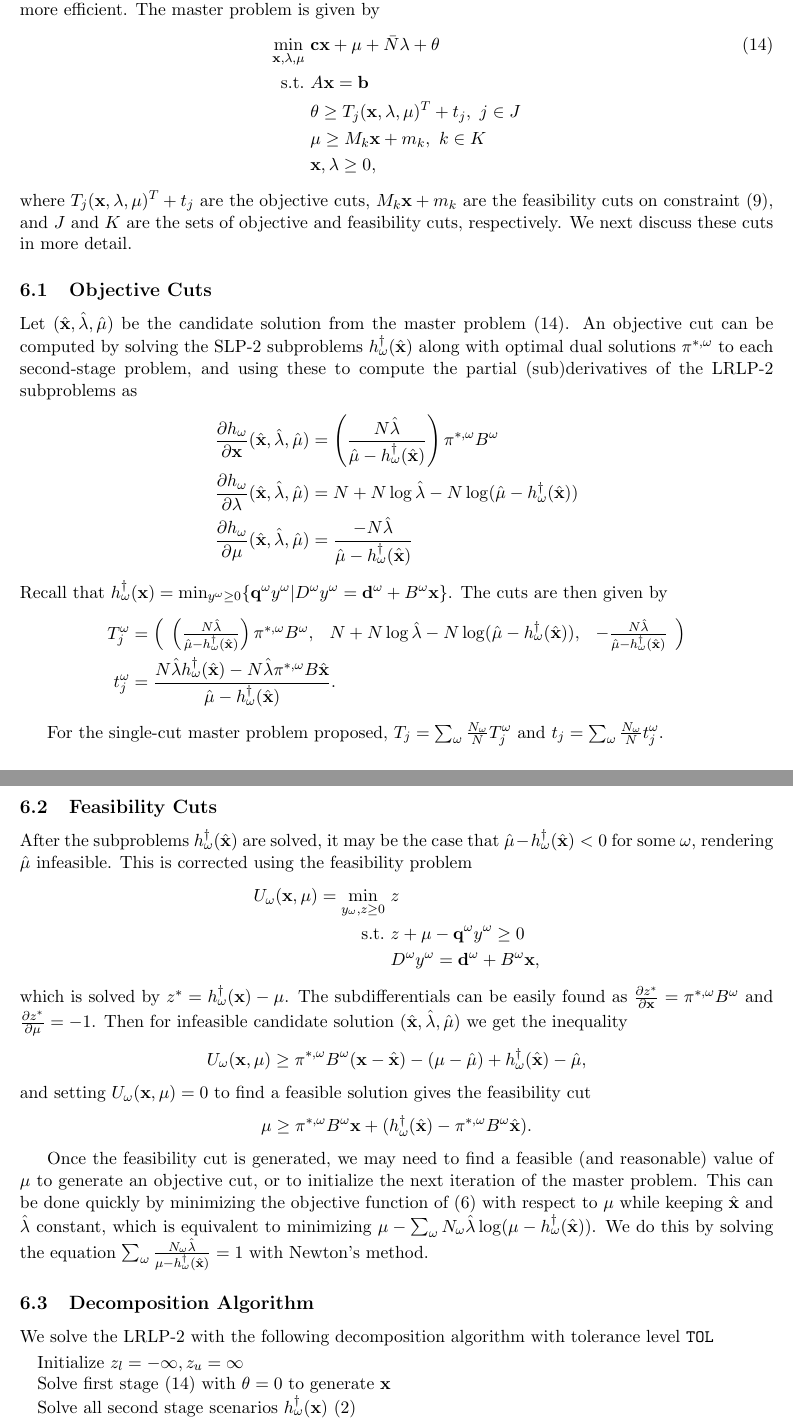
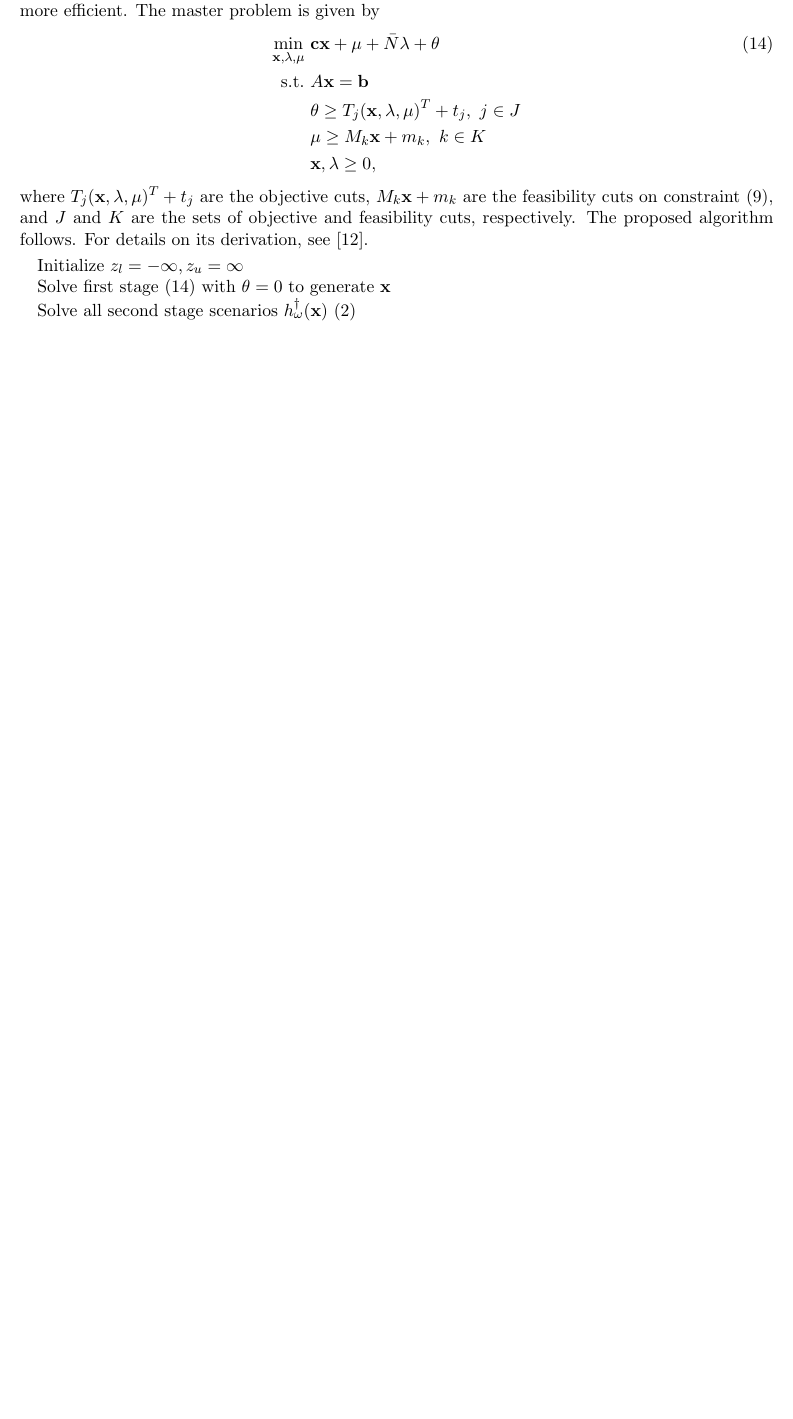
Before and after one commit to 472704609/lrlp_paper, a LaTeX paper (love_lro.tex): two parts of pages 7 and 8 of 14 before the commit and part of page 7 of 13 after it, the two joined at a grey line, cut so that both start at the same text, the shorter picture padded with empty space. Compiled offline with pdfLaTeX.

Commit message:
Remove details of decomposition algorithm

```diff
--- a/love_lro.tex
+++ b/love_lro.tex
@@ -441,58 +441,60 @@ The master problem is given by
 	& \x,\lambda \geq 0, \nonumber
 \end{align}
 where $T_j (\x,\lambda,\mu)^T + t_j$ are the objective cuts, $M_k \x + m_k$ are the feasibility cuts on constraint (\ref{eq:lrlp_feas_constraint}), and $J$ and $K$ are the sets of objective and feasibility cuts, respectively.
-We next discuss these cuts in more detail.
+The proposed algorithm follows.
+For details on its derivation, see \cite{love2013likelihood}.
 
-\subsection{Objective Cuts}
+% \subsection{Objective Cuts}
 
-Let $(\xh,\lh,\mh)$ be the candidate solution from the master problem (\ref{eq:master_problem}).
-An objective cut can be computed by solving the SLP-2 subproblems $h^\dagger_\omega(\xh)$ along with optimal dual solutions $\pi^{*,\omega}$ to each second-stage problem, and using these to compute the partial (sub)derivatives of the LRLP-2 subproblems as
-\begin{align*}
-	\dfrac{\partial h_\omega}{\partial \x}(\xh,\lh,\mh) & = \left(\dfrac{N\lh}{\mh - h^\dagger_\omega(\xh)}\right) \pi^{*,\omega} B^\omega \\
-	\dfrac{\partial h_\omega}{\partial \lambda}(\xh,\lh,\mh) & = N + N\log\lh - N \log(\mh - h^\dagger_\omega(\xh)) \\
-	\dfrac{\partial h_\omega}{\partial \mu}(\xh,\lh,\mh) & = \dfrac{-N\lh}{\mh - h^\dagger_\omega(\xh)}
-\end{align*}
-Recall that $h^\dagger_\omega(\x) = \min_{y^\omega \geq 0} \{\q^\omega y^\omega | D^\omega y^\omega = \d^\omega + B^\omega \x\}$.
-The cuts are then given by
-\begin{align*}
-	T_j^\omega & =
-	\left( \begin{array}{ccc}
-		\left(\frac{N\lh}{\mh - h^\dagger_\omega(\xh)}\right) \pi^{*,\omega} B^\omega,
-			 & N + N\log\lh - N\log(\mh - h^\dagger_\omega(\xh)),
-			 & -\frac{N\lh}{\mh - h^\dagger_\omega(\xh)}
-	\end{array} \right) \\
-	t_j^\omega & = \frac{N \lh h^\dagger_\omega(\xh) - N \lh \pi^{*,\omega}B\xh}{\mh - h^\dagger_\omega(\xh)}.
-\end{align*}
+% Let $(\xh,\lh,\mh)$ be the candidate solution from the master problem (\ref{eq:master_problem}).
+% An objective cut can be computed by solving the SLP-2 subproblems $h^\dagger_\omega(\xh)$ along with optimal dual solutions $\pi^{*,\omega}$ to each second-stage problem, and using these to compute the partial (sub)derivatives of the LRLP-2 subproblems as
+% \begin{align*}
+% 	\dfrac{\partial h_\omega}{\partial \x}(\xh,\lh,\mh) & = \left(\dfrac{N\lh}{\mh - h^\dagger_\omega(\xh)}\right) \pi^{*,\omega} B^\omega \\
+% 	\dfrac{\partial h_\omega}{\partial \lambda}(\xh,\lh,\mh) & = N + N\log\lh - N \log(\mh - h^\dagger_\omega(\xh)) \\
+% 	\dfrac{\partial h_\omega}{\partial \mu}(\xh,\lh,\mh) & = \dfrac{-N\lh}{\mh - h^\dagger_\omega(\xh)}
+% \end{align*}
+% Recall that $h^\dagger_\omega(\x) = \min_{y^\omega \geq 0} \{\q^\omega y^\omega | D^\omega y^\omega = \d^\omega + B^\omega \x\}$.
+% The cuts are then given by
+% \begin{align*}
+% 	T_j^\omega & =
+% 	\left( \begin{array}{ccc}
+% 		\left(\frac{N\lh}{\mh - h^\dagger_\omega(\xh)}\right) \pi^{*,\omega} B^\omega,
+% 			 & N + N\log\lh - N\log(\mh - h^\dagger_\omega(\xh)),
+% 			 & -\frac{N\lh}{\mh - h^\dagger_\omega(\xh)}
+% 	\end{array} \right) \\
+% 	t_j^\omega & = \frac{N \lh h^\dagger_\omega(\xh) - N \lh \pi^{*,\omega}B\xh}{\mh - h^\dagger_\omega(\xh)}.
+% \end{align*}
 
-For the single-cut master problem proposed, $T_j = \sum_\omega \frac{N_\omega}{N} T_j^\omega$ and $t_j = \sum_\omega \frac{N_\omega}{N} t_j^\omega$.
+% For the single-cut master problem proposed, $T_j = \sum_\omega \frac{N_\omega}{N} T_j^\omega$ and $t_j = \sum_\omega \frac{N_\omega}{N} t_j^\omega$.
 
-\subsection{Feasibility Cuts}
-After the subproblems $h^\dagger_\omega(\xh)$ are solved, it may be the case that $\mh - h^\dagger_\omega(\xh) < 0$ for some $\omega$, rendering $\mh$ infeasible.
-This is corrected using the feasibility problem
-\begin{align*}
-	U_\omega(\x,\mu) = \min_{y_\omega,z \geq 0} \ & z \\
-	\st \ & z + \mu - \q^\omega y^\omega \geq 0 \\
-	& D^\omega y^\omega = \d^\omega + B^\omega \x,
-\end{align*}
-which is solved by $z^* = h^\dagger_\omega(\x) - \mu$.
-The subdifferentials can be easily found as $\frac{\partial z^*}{\partial \x} = \pi^{*,\omega} B^\omega$ and $\frac{\partial z^*}{\partial \mu} = -1$.
-Then for infeasible candidate solution $(\xh,\lh,\mh)$ we get the inequality
-\begin{align*}
-	U_\omega(\x,\mu) \geq \pi^{*,\omega}B^\omega(\x-\xh) - (\mu -\mh) + h^\dagger_\omega(\xh) - \mh,
-\end{align*}
-and setting $U_\omega(\x,\mu) = 0$ to find a feasible solution gives the feasibility cut
-\[
-	\mu \geq \pi^{*,\omega}B^\omega \x + (h^\dagger_\omega(\xh) - \pi^{*,\omega}B^\omega\xh).
-\]
+% \subsection{Feasibility Cuts}
+% After the subproblems $h^\dagger_\omega(\xh)$ are solved, it may be the case that $\mh - h^\dagger_\omega(\xh) < 0$ for some $\omega$, rendering $\mh$ infeasible.
+% This is corrected using the feasibility problem
+% \begin{align*}
+% 	U_\omega(\x,\mu) = \min_{y_\omega,z \geq 0} \ & z \\
+% 	\st \ & z + \mu - \q^\omega y^\omega \geq 0 \\
+% 	& D^\omega y^\omega = \d^\omega + B^\omega \x,
+% \end{align*}
+% which is solved by $z^* = h^\dagger_\omega(\x) - \mu$.
+% The subdifferentials can be easily found as $\frac{\partial z^*}{\partial \x} = \pi^{*,\omega} B^\omega$ and $\frac{\partial z^*}{\partial \mu} = -1$.
+% Then for infeasible candidate solution $(\xh,\lh,\mh)$ we get the inequality
+% \begin{align*}
+% 	U_\omega(\x,\mu) \geq \pi^{*,\omega}B^\omega(\x-\xh) - (\mu -\mh) + h^\dagger_\omega(\xh) - \mh,
+% \end{align*}
+% and setting $U_\omega(\x,\mu) = 0$ to find a feasible solution gives the feasibility cut
+% \[
+% 	\mu \geq \pi^{*,\omega}B^\omega \x + (h^\dagger_\omega(\xh) - \pi^{*,\omega}B^\omega\xh).
+% \]
 
-Once the feasibility cut is generated, we may need to find a feasible (and reasonable) value of $\mu$ to generate an objective cut, or to initialize the next iteration of the master problem.
-This can be done quickly by minimizing the objective function of (\ref{eq:lrlp_det_equiv}) with respect to $\mu$ while keeping $\xh$ and $\lh$ constant, which is equivalent to minimizing $\mu - \sum_\omega N_\omega \lh \log(\mu - h^\dagger_\omega(\xh))$.
-We do this by solving the equation $\sum_\omega \frac{N_\omega \lh}{\mu - h^\dagger_\omega(\xh)} = 1$ with Newton's method.
+% Once the feasibility cut is generated, we may need to find a feasible (and reasonable) value of $\mu$ to generate an objective cut, or to initialize the next iteration of the master problem.
+% This can be done quickly by minimizing the objective function of (\ref{eq:lrlp_det_equiv}) with respect to $\mu$ while keeping $\xh$ and $\lh$ constant, which is equivalent to minimizing $\mu - \sum_\omega N_\omega \lh \log(\mu - h^\dagger_\omega(\xh))$.
+% We do this by solving the equation $\sum_\omega \frac{N_\omega \lh}{\mu - h^\dagger_\omega(\xh)} = 1$ with Newton's method.
 
-\subsection{Decomposition Algorithm}
+% \subsection{Decomposition Algorithm}
 
-We solve the LRLP-2 with the following decomposition algorithm with tolerance level $\texttt{TOL}$
+% We solve the LRLP-2 with the following decomposition algorithm with tolerance level $\texttt{TOL}$
 
+% \begin{figure}
 	\begin{algorithmic}
 		\State Initialize $z_l = -\infty, z_u = \infty$
 		\State Solve first stage (\ref{eq:master_problem}) with $\theta = 0$  to generate $\x$
```
Also changed, not shown: love_lro.tex (3 more changed lines). Lines whose indentation alone changed are shown as unchanged.
